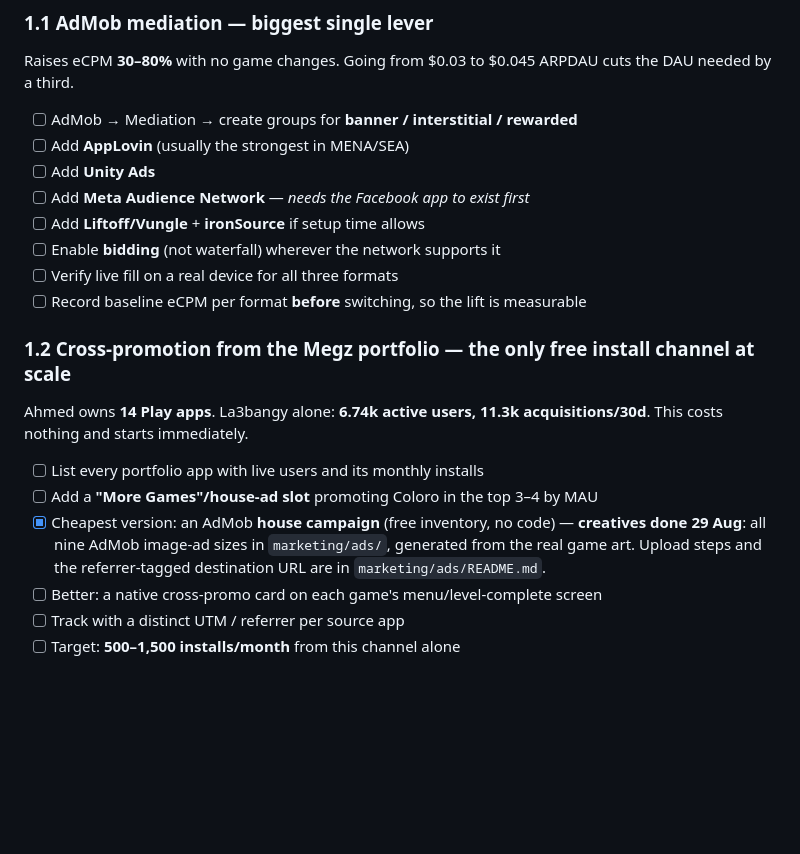
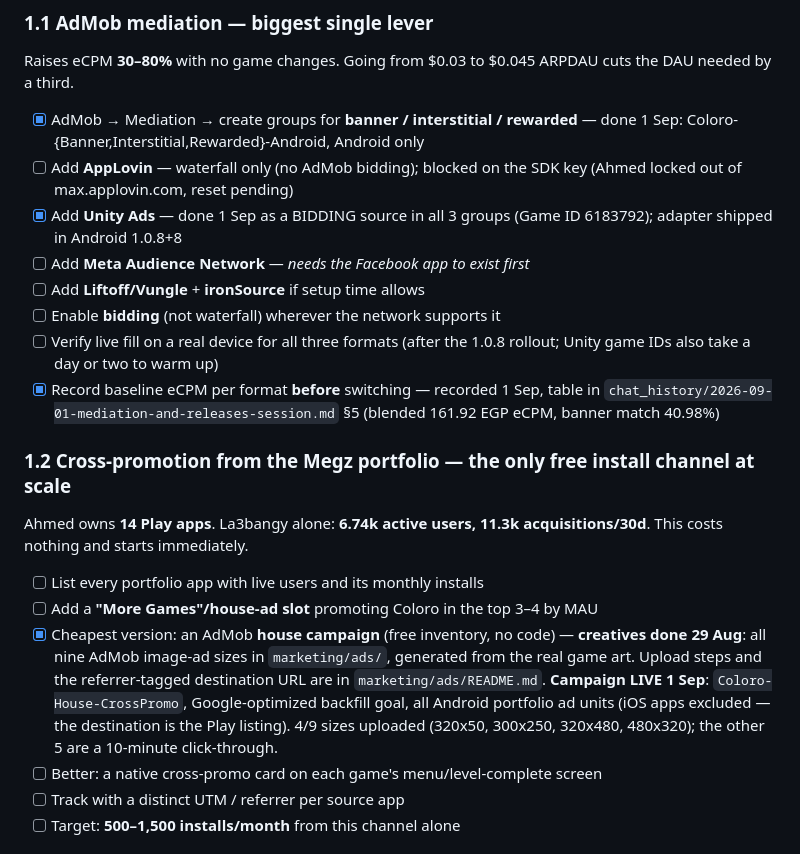
Before and after one commit to ahmedmagdymohamedy/coloro, a Markdown page: marketing/MARKETING_PLAN.md, the part around the change. Drawn GitHub-style; blank space fills up the shorter version.

```diff
--- a/marketing/MARKETING_PLAN.md
+++ b/marketing/MARKETING_PLAN.md
@@ -64,14 +64,20 @@ that maximises the odds and report real numbers monthly.
 Raises eCPM **30–80%** with no game changes. Going from $0.03 to $0.045
 ARPDAU cuts the DAU needed by a third.
 
-- [ ] AdMob → Mediation → create groups for **banner / interstitial / rewarded**
-- [ ] Add **AppLovin** (usually the strongest in MENA/SEA)
-- [ ] Add **Unity Ads**
+- [x] AdMob → Mediation → create groups for **banner / interstitial / rewarded**
+      — done 1 Sep: Coloro-{Banner,Interstitial,Rewarded}-Android, Android only
+- [ ] Add **AppLovin** — waterfall only (no AdMob bidding); blocked on the
+      SDK key (Ahmed locked out of max.applovin.com, reset pending)
+- [x] Add **Unity Ads** — done 1 Sep as a BIDDING source in all 3 groups
+      (Game ID 6183792); adapter shipped in Android 1.0.8+8
 - [ ] Add **Meta Audience Network** — *needs the Facebook app to exist first*
 - [ ] Add **Liftoff/Vungle** + **ironSource** if setup time allows
 - [ ] Enable **bidding** (not waterfall) wherever the network supports it
-- [ ] Verify live fill on a real device for all three formats
-- [ ] Record baseline eCPM per format **before** switching, so the lift is measurable
+- [ ] Verify live fill on a real device for all three formats (after the
+      1.0.8 rollout; Unity game IDs also take a day or two to warm up)
+- [x] Record baseline eCPM per format **before** switching — recorded 1 Sep,
+      table in `chat_history/2026-09-01-mediation-and-releases-session.md` §5
+      (blended 161.92 EGP eCPM, banner match 40.98%)
 
 ### 1.2 Cross-promotion from the Megz portfolio — the only free install channel at scale
 Ahmed owns **14 Play apps**. La3bangy alone: **6.74k active users, 11.3k
@@ -83,6 +89,10 @@ acquisitions/30d**. This costs nothing and starts immediately.
       — **creatives done 29 Aug**: all nine AdMob image-ad sizes in
       `marketing/ads/`, generated from the real game art. Upload steps and
       the referrer-tagged destination URL are in `marketing/ads/README.md`.
+      **Campaign LIVE 1 Sep**: `Coloro-House-CrossPromo`, Google-optimized
+      backfill goal, all Android portfolio ad units (iOS apps excluded —
+      the destination is the Play listing). 4/9 sizes uploaded (320x50,
+      300x250, 320x480, 480x320); the other 5 are a 10-minute click-through.
 - [ ] Better: a native cross-promo card on each game's menu/level-complete screen
 - [ ] Track with a distinct UTM / referrer per source app
 - [ ] Target: **500–1,500 installs/month** from this channel alone
```
Also changed, not shown: HANDOFF.md (+34 -27 lines), chat_history/2026-09-01-mediation-and-releases-session.md (added, +154 -0 lines).
